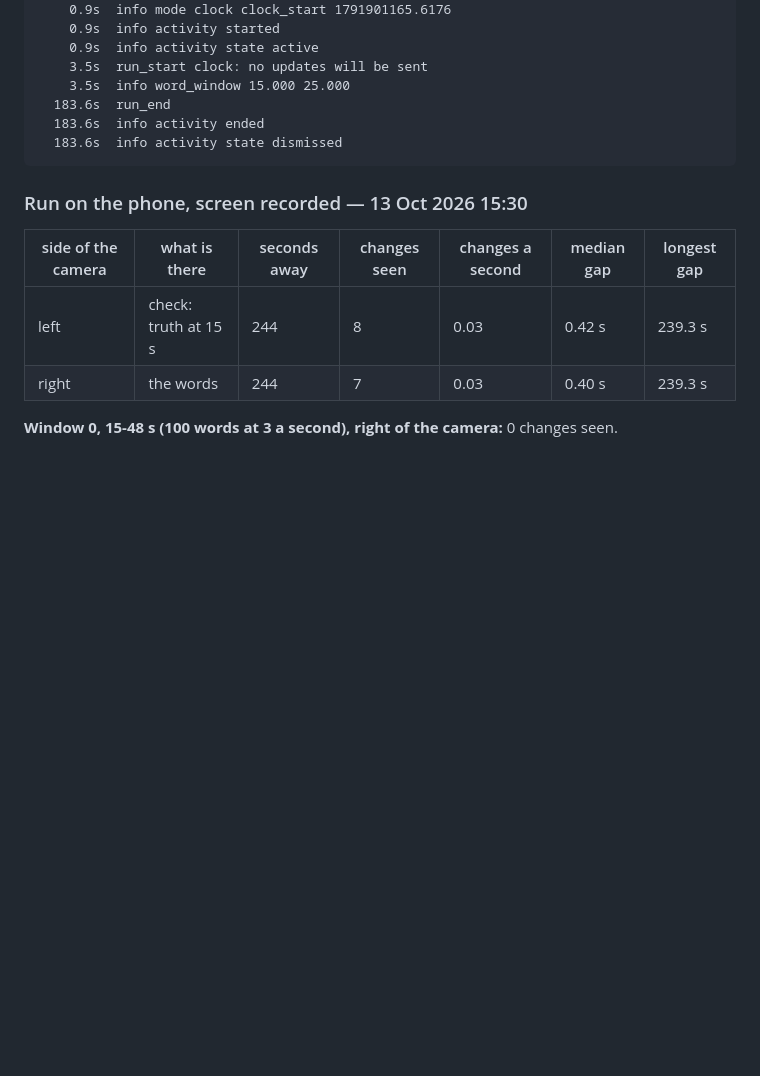
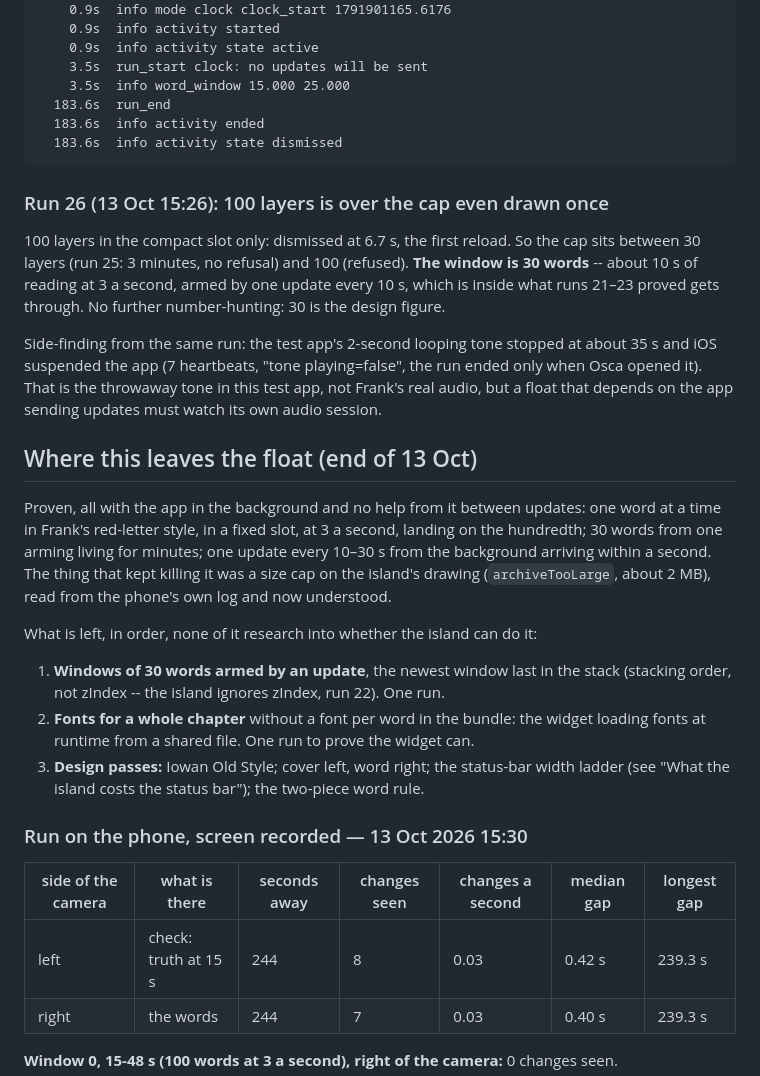
Before and after one commit to Ozzimandius84/IOS-TTS-TV, a Markdown page: ISLAND-TEST.md, the part around the change. GitHub-like rendering; blank space fills up the shorter version.

Commit message:
Island test, run 26: 100 layers over the cap even drawn once; the window is 30 words; where the float stands and the three steps left
Co-Authored-By: Claude Fable 5.1 <noreply@anthropic.com>
Claude-Session: https://claude.ai/code/session_018Zxn9jhgRySQcoS8Mkxcsa

````diff
--- a/ISLAND-TEST.md
+++ b/ISLAND-TEST.md
@@ -976,6 +976,21 @@ Look at results/screen/frames/ to see WHAT was drawn: words in Frank's red-lette
   183.6s  info activity state dismissed
 ```
 
+### Run 26 (13 Oct 15:26): 100 layers is over the cap even drawn once
+
+100 layers in the compact slot only: dismissed at 6.7 s, the first reload. So the cap sits between 30 layers (run 25: 3 minutes, no refusal) and 100 (refused). **The window is 30 words** -- about 10 s of reading at 3 a second, armed by one update every 10 s, which is inside what runs 21–23 proved gets through. No further number-hunting: 30 is the design figure.
+
+Side-finding from the same run: the test app's 2-second looping tone stopped at about 35 s and iOS suspended the app (7 heartbeats, "tone playing=false", the run ended only when Osca opened it). That is the throwaway tone in this test app, not Frank's real audio, but a float that depends on the app sending updates must watch its own audio session.
+
+## Where this leaves the float (end of 13 Oct)
+
+Proven, all with the app in the background and no help from it between updates: one word at a time in Frank's red-letter style, in a fixed slot, at 3 a second, landing on the hundredth; 30 words from one arming living for minutes; one update every 10–30 s from the background arriving within a second. The thing that kept killing it was a size cap on the island's drawing (`archiveTooLarge`, about 2 MB), read from the phone's own log and now understood.
+
+What is left, in order, none of it research into whether the island can do it:
+1. **Windows of 30 words armed by an update**, the newest window last in the stack (stacking order, not zIndex -- the island ignores zIndex, run 22). One run.
+2. **Fonts for a whole chapter** without a font per word in the bundle: the widget loading fonts at runtime from a shared file. One run to prove the widget can.
+3. **Design passes:** Iowan Old Style; cover left, word right; the status-bar width ladder (see "What the island costs the status bar"); the two-piece word rule.
+
 ### Run on the phone, screen recorded — 13 Oct 2026 15:30
 
 | side of the camera | what is there | seconds away | changes seen | changes a second | median gap | longest gap |
````
